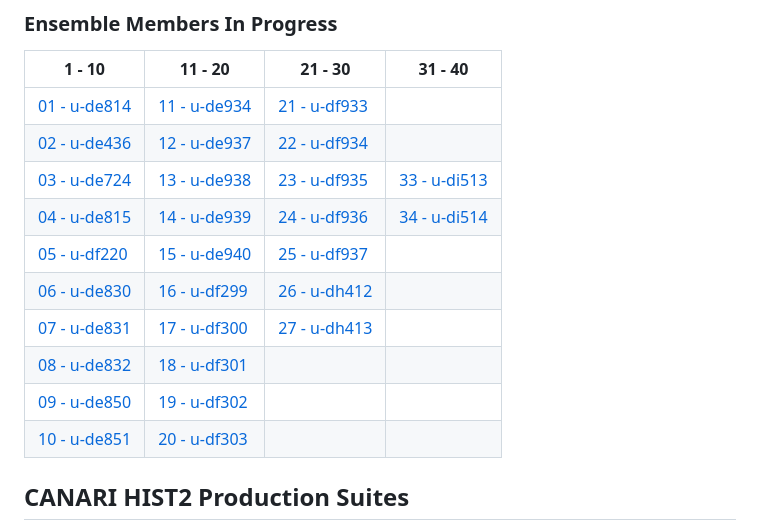
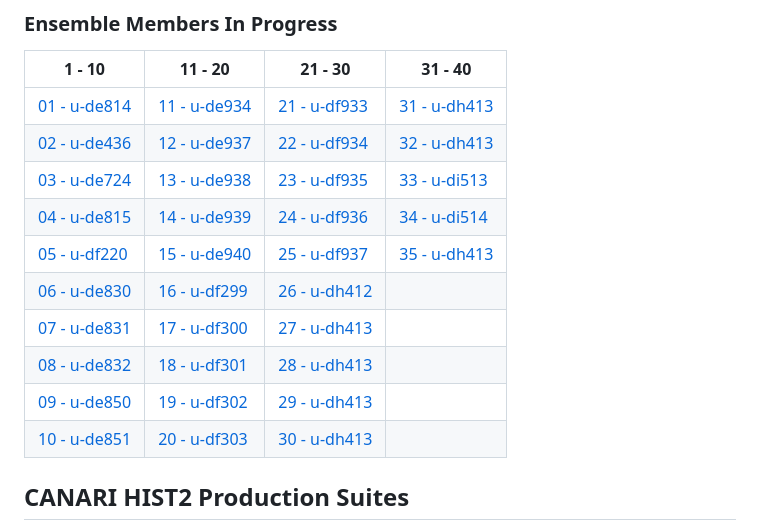
Before and after one commit to NCAS-CMS/canari, a Markdown page: docs/index.md, the part around the change. GitHub-like rendering.

```diff
--- a/docs/index.md
+++ b/docs/index.md
@@ -35,16 +35,16 @@ Commonly used ancillary files, such as for the land fraction and orography, are
 
 | 1 - 10 | 11 - 20 | 21 - 30 | 31 - 40 |
 | --- | --- | --- | --- |
-| [01 - u-de814](ssp370/1-de814) | [11 - u-de934](ssp370/11-de934) | [21 - u-df933](ssp370/21-df933) |  |
-| [02 - u-de436](ssp370/2-de436) | [12 - u-de937](ssp370/12-de937) | [22 - u-df934](ssp370/22-df934) |  |
+| [01 - u-de814](ssp370/1-de814) | [11 - u-de934](ssp370/11-de934) | [21 - u-df933](ssp370/21-df933) | [31 - u-dh413](ssp370/31-di511) |
+| [02 - u-de436](ssp370/2-de436) | [12 - u-de937](ssp370/12-de937) | [22 - u-df934](ssp370/22-df934) | [32 - u-dh413](ssp370/32-di512) |
 | [03 - u-de724](ssp370/3-de724) | [13 - u-de938](ssp370/13-de938) | [23 - u-df935](ssp370/23-df935) | [33 - u-di513](ssp370/33-di513)  |
-| [04 - u-de815](ssp370/4-de815) | [14 - u-de939](ssp370/14-de939) | [24 - u-df936](ssp370/24-df936) | [34 - u-di514](ssp370/33-di514) |
-| [05 - u-df220](ssp370/5-df220) | [15 - u-de940](ssp370/15-de940) | [25 - u-df937](ssp370/25-df937) |  |
+| [04 - u-de815](ssp370/4-de815) | [14 - u-de939](ssp370/14-de939) | [24 - u-df936](ssp370/24-df936) | [34 - u-di514](ssp370/34-di514) |
+| [05 - u-df220](ssp370/5-df220) | [15 - u-de940](ssp370/15-de940) | [25 - u-df937](ssp370/25-df937) | [35 - u-dh413](ssp370/35-di515) |
 | [06 - u-de830](ssp370/6-de830) | [16 - u-df299](ssp370/16-df299) | [26 - u-dh412](ssp370/26-dh412) |  |
 | [07 - u-de831](ssp370/7-de831) | [17 - u-df300](ssp370/17-df300) | [27 - u-dh413](ssp370/27-dh413) |  |
-| [08 - u-de832](ssp370/8-de832) | [18 - u-df301](ssp370/18-df301) |  |  |
-| [09 - u-de850](ssp370/9-de850) | [19 - u-df302](ssp370/19-df302) |  |  |
-| [10 - u-de851](ssp370/10-de851) | [20 - u-df303](ssp370/20-df303) |  |  |
+| [08 - u-de832](ssp370/8-de832) | [18 - u-df301](ssp370/18-df301) | [28 - u-dh413](ssp370/28-dh415) |  |
+| [09 - u-de850](ssp370/9-de850) | [19 - u-df302](ssp370/19-df302) | [29 - u-dh413](ssp370/29-dh416) |  |
+| [10 - u-de851](ssp370/10-de851) | [20 - u-df303](ssp370/20-df303) | [30 - u-dh413](ssp370/30-dh417) |  |
 
 ## CANARI HIST2 Production Suites
 
```
